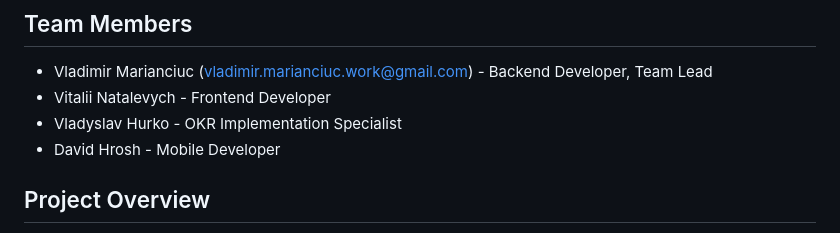
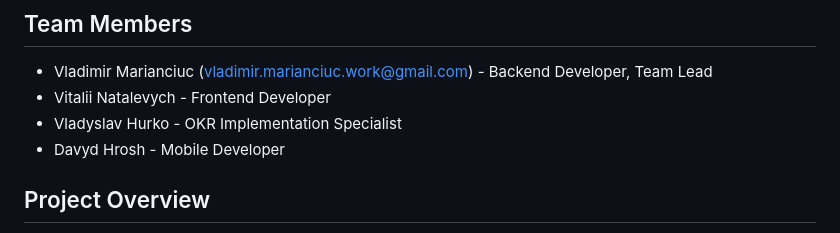
Before and after one commit to marianciuc/Parking-Managment-System, a Markdown page: README.md, the part around the change. GitHub-like rendering.

```diff
--- a/README.md
+++ b/README.md
@@ -5,7 +5,7 @@
 - Vladimir Marianciuc (vladimir.marianciuc.work@gmail.com) - Backend Developer, Team Lead
 - Vitalii Natalevych - Frontend Developer
 - Vladyslav Hurko - OKR Implementation Specialist
-- David Hrosh - Mobile Developer
+- Davyd Hrosh - Mobile Developer
 
 ## Project Overview
 
```
